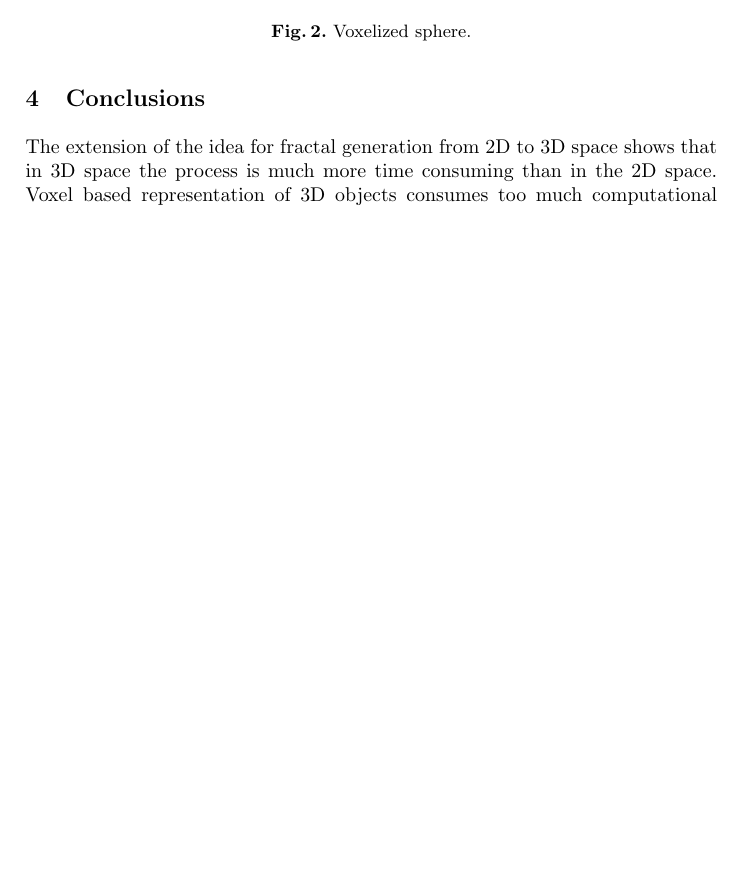
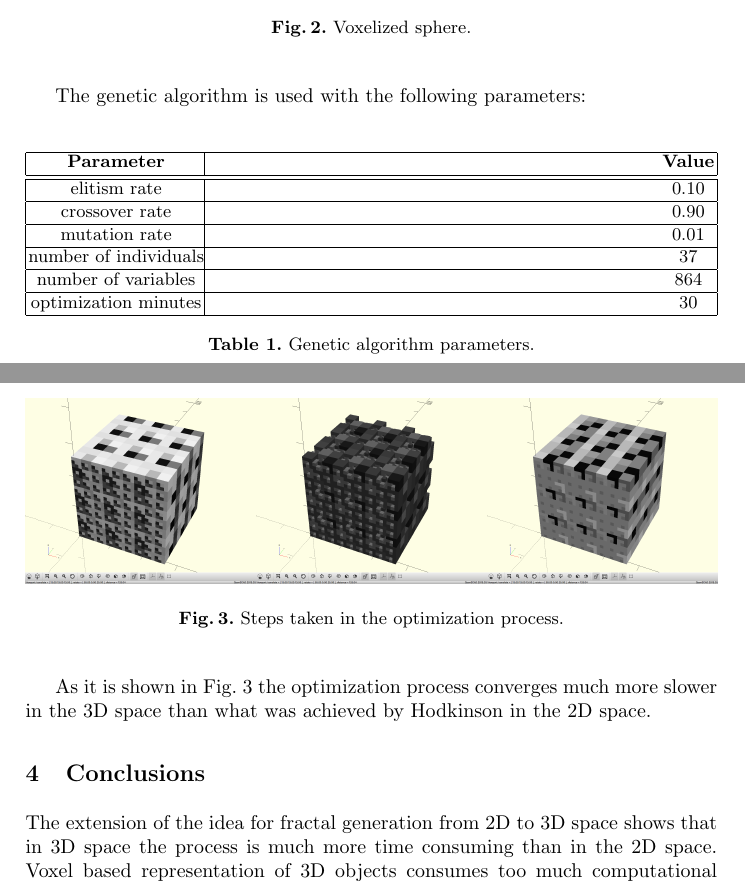
Before and after one commit to TodorBalabanov/NMA18-Numerical-Methods-and-Applications-2018, a LaTeX paper (Optimization-of-String-Rewriting-Operations-for-3D-Fractal-Generation-with-Genetic-Algorithms/paper.tex): part of page 5 of 6 before the commit and two parts of pages 5 and 6 of 6 after it, the two joined at a grey line, cut so that both start at the same text, the shorter picture padded with empty space. Compiled offline with pdfLaTeX.

Commit message:
Initial version of the paper was completed.

```diff
--- a/Optimization-of-String-Rewriting-Operations-for-3D-Fractal-Generation-with-Genetic-Algorithms/paper.tex
+++ b/Optimization-of-String-Rewriting-Operations-for-3D-Fractal-Generation-with-Genetic-Algorithms/paper.tex
@@ -103,10 +103,43 @@ Tournament selection with arity of two is proposed. Binary crossover is taken as
 
 All experiments are done in Java programming language with Apache Genetic Algorithms Framework \cite{apache01} as an optimization approach and Printing in 3D - JavaSCAD \cite{printing01} as 3D visualization tool. The source code used for all experiments is an open source and can be found at \cite{balabanov01}. Increasing the space dimensions from 2D to 3D greatly increases the complexity of the optimization process. Because of the increased complexity less ambitious shape than the Greek letter $\pi$ is taken, in our case it is a voxelized sphere (Fig. \ref{fig:pic02}). For visualization purposes the first color in the set of colors is accepted as transparent.
 
-\begin{figure}[h]
+\begin{figure}[h!]
   \centering
   \includegraphics[width=1.0\linewidth]{pic02}
   \caption{Voxelized sphere.}
 \label{fig:pic02}
 \end{figure}
 \FloatBarrier
+
+The genetic algorithm is used with the following parameters:
+
+\begin{table}[h!]
+\centering
+\label{table01}
+\begin{tabular*}{\textwidth}{|c@{\extracolsep{\fill}}|c|}
+\hline
+\textbf{Parameter} & \textbf{Value} \\
+\hline
+\hline
+elitism rate & 0.10 \\
+\hline
+crossover rate & 0.90 \\
+\hline
+mutation rate & 0.01 \\
+\hline
+number of individuals & 37 \\
+\hline
+number of variables &  864 \\
+\hline
+optimization minutes & 30 \\
+\hline
+\end{tabular*}
+\vspace{2 mm}
+\caption{Genetic algorithm parameters.}
+\end{table}
+\FloatBarrier
+
+\begin{figure}[h!]
+  \centering
+  \includegraphics[width=1.0\linewidth]{pic03}
+  \caption{Steps taken in the optimization process.}
@@ -113,3 +150,4 @@ All experiments are done in Java programming language with Apache Genetic Algori
+As it is shown in Fig. \ref{fig:pic03} the optimization process converges much more slower in the 3D space than what was achieved by Hodkinson in the 2D space.
 
 \section{Conclusions} \label{Conclusions}
 
```
Also changed, not shown: Optimization-of-String-Rewriting-Operations-for-3D-Fractal-Generation-with-Genetic-Algorithms/pic03.png (added), Optimization-of-String-Rewriting-Operations-for-3D-Fractal-Generation-with-Genetic-Algorithms/paper.tex (18 more changed lines).
